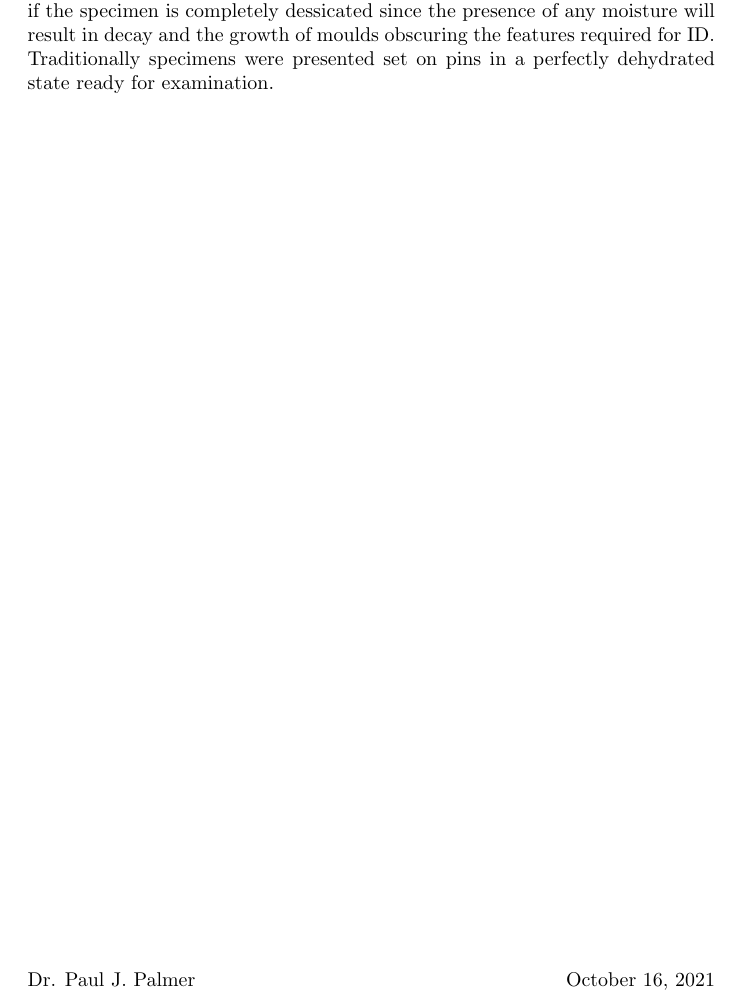
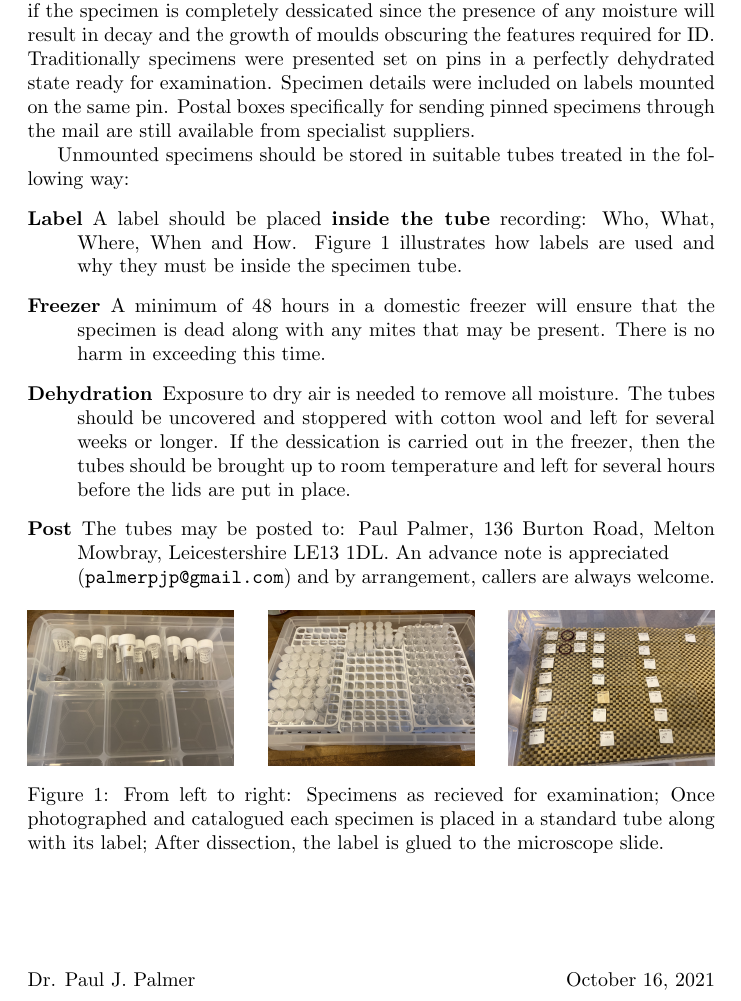
Before and after one commit to Microscope-ID-Club/dissection-prep, a LaTeX document (dissection_preparation.tex): part of the page, cut so that both start at the same text. Compiled offline with pdfLaTeX.

Commit message:
Update instructions

```diff
--- a/dissection_preparation.tex
+++ b/dissection_preparation.tex
@@ -41,18 +41,26 @@
 %
 %\end{center}
 
-These instructions explain how to prepare moth specimens for confirmation of  identification (ID) by microscopic examination. These are my own preferences, but other workers will probably accept specimens prepared in this way. ID often requires examination of both external and internal features so the whole specimen should be preserved in a near perfect condition as possible. Dissection of the genitalia requires removal of the abdomen and separation of the reproductive organs and their arrangement on a microscope slide. This is only possible if the specimen is completely dessicated since the presence of any moisture will result in decay and the growth of moulds obscuring the features required for ID. Traditionally specimens were presented set on pins in a perfectly dehydrated state ready for examination.
+These instructions explain how to prepare moth specimens for confirmation of  identification (ID) by microscopic examination. These are my own preferences, but other workers will probably accept specimens prepared in this way. ID often requires examination of both external and internal features so the whole specimen should be preserved in a near perfect condition as possible. Dissection of the genitalia requires removal of the abdomen and separation of the reproductive organs and their arrangement on a microscope slide. This is only possible if the specimen is completely dessicated since the presence of any moisture will result in decay and the growth of moulds obscuring the features required for ID. Traditionally specimens were presented set on pins in a perfectly dehydrated state ready for examination. Specimen details were included  on labels mounted on the same pin. Postal boxes specifically for  sending pinned specimens through the mail are still available from specialist suppliers.
+
+Unmounted specimens should be stored in suitable tubes treated in the following way:
+\begin{description}
+	\item[Label] A label should be placed \textbf{inside the tube} recording: Who, What, Where, When and How. Figure~\ref{InternalLabel} illustrates how labels are used and why they must be inside the specimen tube.
+	\item[Freezer] A minimum of 48 hours in a domestic freezer will ensure that the specimen is dead along with any mites that may be present. There is no harm in exceeding this time.
+	\item[Dehydration] Exposure to dry air is needed to remove all moisture. The tubes should be uncovered and stoppered with cotton wool and left for several weeks or longer. If the dessication is carried out in the freezer, then the tubes should be brought up to room temperature and left for several hours before the lids are put in place.
+	\item[Post] The tubes may be posted to: Paul Palmer, 136 Burton Road, Melton Mowbray, Leicestershire LE13 1DL. An advance note is appreciated \\ (\texttt{palmerpjp@gmail.com}) and by arrangement, callers are always welcome.
+\end{description}
 
 
 % TODO: \usepackage{graphicx} required
-%\begin{center}
-%	\centering
-%	\includegraphics[width=0.3\linewidth]{images/Rainshield-1}\hfill
-%	\includegraphics[width=.3\textwidth]{images/Rainshield-2}\hfill
-%	\includegraphics[width=.3\textwidth]{images/Rainshield-3}\hfill
-%	\captionof{figure}{Assembling the rain shield using a tent peg and a PETG square  \newline  Note: protective film has been left in place for clarity.}
-%
-%\end{center}
+\begin{center}
+	\centering
+	\includegraphics[width=0.3\linewidth]{images/specimens}\hfill
+	\includegraphics[width=.3\textwidth]{images/prepared}\hfill
+	\includegraphics[width=.3\textwidth]{images/slides}\hfill
+	\captionof{figure}{From left to right: Specimens as recieved for examination; Once photographed and catalogued each specimen is placed in a standard tube along with its label; After dissection, the label is glued to the microscope slide.}
+	\label{InternalLabel}
+\end{center}
 
 
 
```
Also changed, not shown: dissection_preparation.pdf, images/prepared.jpeg (added), images/slides.jpeg (added), images/specimens.jpeg (added).
